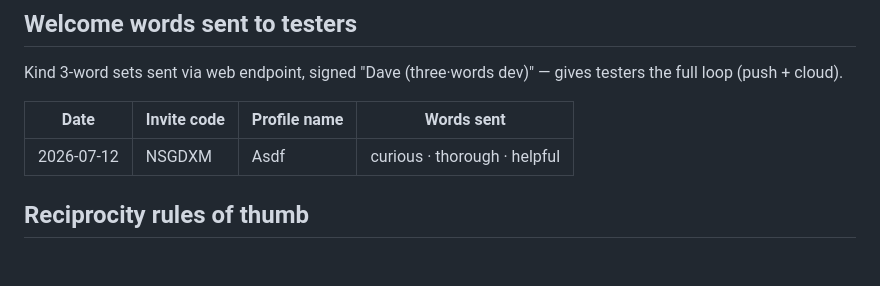
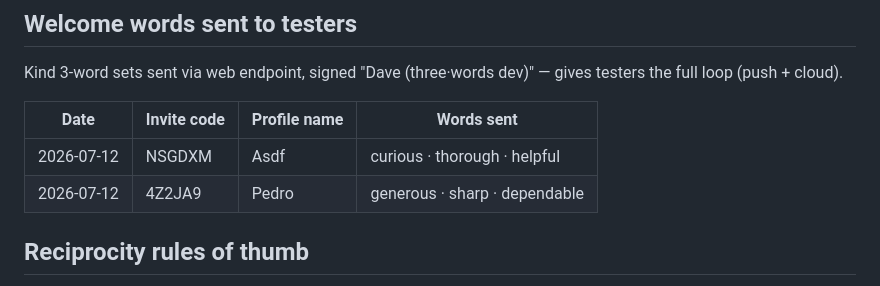
Before and after one commit to dgerken00/three-words, a Markdown page: TESTERS.md, the part around the change. GitHub-like rendering; blank space fills up the shorter version.

Commit message:
Welcome words sent to tester Pedro (4Z2JA9)
Co-Authored-By: Claude Fable 5 <noreply@anthropic.com>

```diff
--- a/TESTERS.md
+++ b/TESTERS.md
@@ -64,6 +64,7 @@ Kind 3-word sets sent via web endpoint, signed "Dave (three·words dev)" — giv
 | Date | Invite code | Profile name | Words sent |
 |------|-------------|--------------|------------|
 | 2026-07-12 | NSGDXM | Asdf | curious · thorough · helpful |
+| 2026-07-12 | 4Z2JA9 | Pedro | generous · sharp · dependable |
 
 ## Reciprocity rules of thumb
 
```
